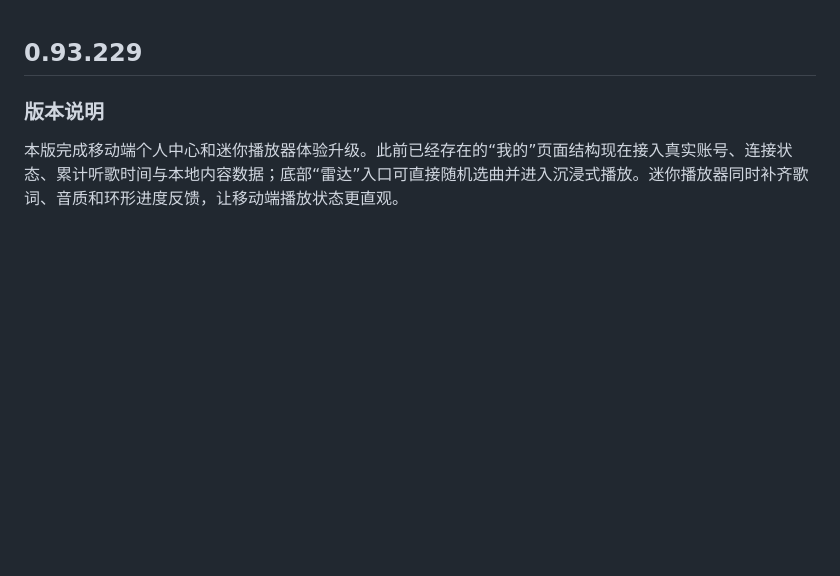
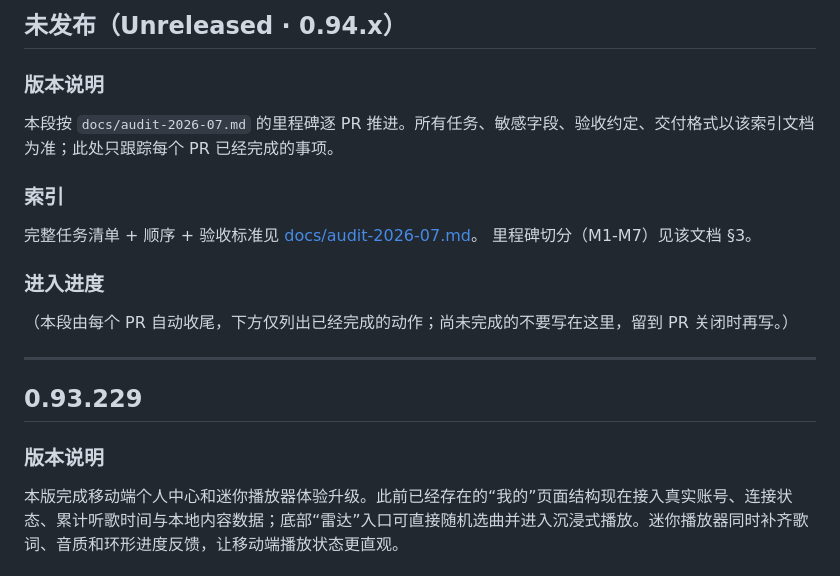
Before and after one commit to ywhgh/aurora-emby-music, a Markdown page: RELEASE_NOTES.md, the part around the change. Rendered like a GitHub page; blank space fills up the shorter version.

```diff
--- a/RELEASE_NOTES.md
+++ b/RELEASE_NOTES.md
@@ -1,3 +1,19 @@
+## 未发布（Unreleased · 0.94.x）
+
+### 版本说明
+本段按 `docs/audit-2026-07.md` 的里程碑逐 PR 推进。所有任务、敏感字段、验收约定、交付格式以该索引文档为准；此处只跟踪每个 PR 已经完成的事项。
+
+### 索引
+完整任务清单 + 顺序 + 验收标准见 [docs/audit-2026-07.md](./docs/audit-2026-07.md)。
+里程碑切分（M1-M7）见该文档 §3。
+
+### 进入进度
+（本段由每个 PR 自动收尾，下方仅列出已经完成的动作；尚未完成的不要写在这里，留到 PR 关闭时再写。）
+
+<!-- 进度占位：每个 PR 完成后在此追加一段，按 §1 / §2.x / 验证 的标准格式 -->
+
+---
+
 ## 0.93.229
 
 ### 版本说明
```
Also changed, not shown: docs/audit-2026-07.md (added, +270 -0 lines).
